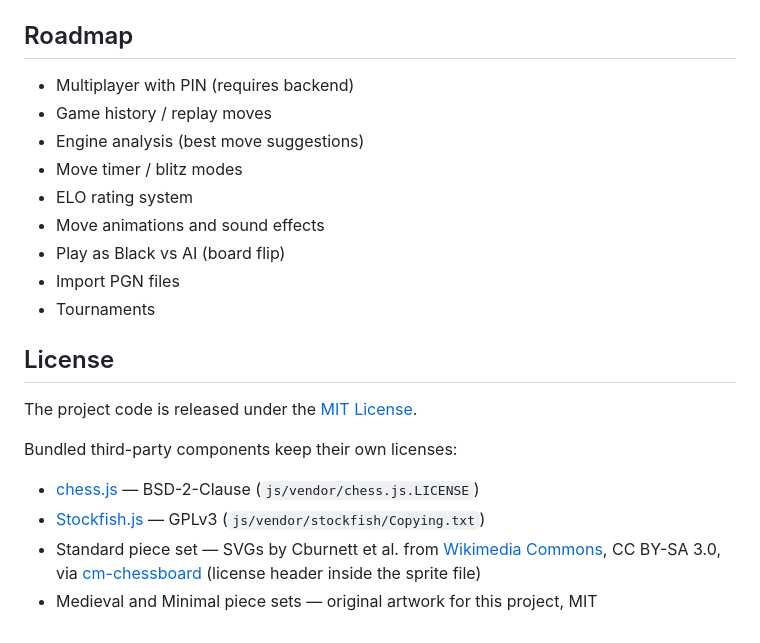
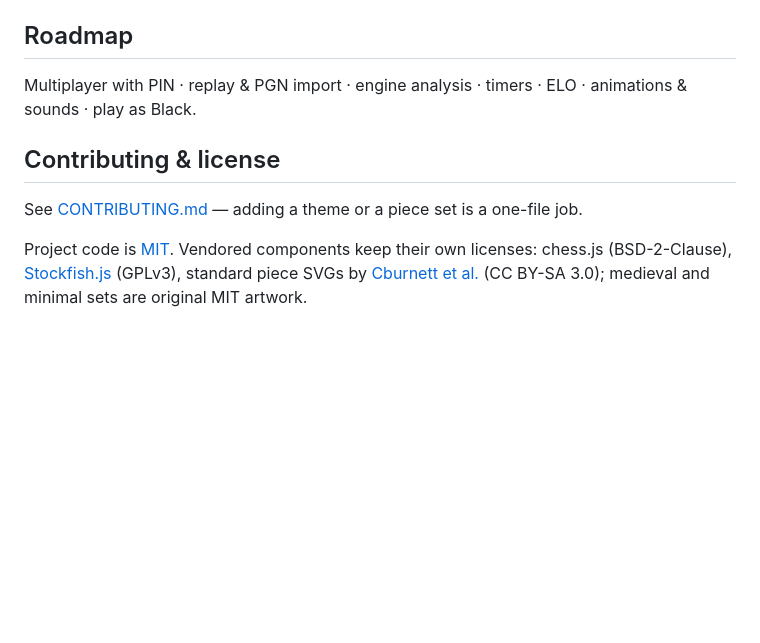
Before and after one commit to Danielededo/gambit, a Markdown page: README.md, the part around one of its changes. Rendered like a GitHub page; blank space fills up the shorter version.

```diff
--- a/README.md
+++ b/README.md
@@ -70,23 +36,10 @@ assets/pieces/      SVG sprite per piece set
 
 ## Roadmap
 
-- Multiplayer with PIN (requires backend)
-- Game history / replay moves
-- Engine analysis (best move suggestions)
-- Move timer / blitz modes
-- ELO rating system
-- Move animations and sound effects
-- Play as Black vs AI (board flip)
-- Import PGN files
-- Tournaments
+Multiplayer with PIN · replay & PGN import · engine analysis · timers · ELO · animations & sounds · play as Black.
 
-## License
+## Contributing & license
 
-The project code is released under the [MIT License](LICENSE).
+See [CONTRIBUTING.md](CONTRIBUTING.md) — adding a theme or a piece set is a one-file job.
 
-Bundled third-party components keep their own licenses:
-
-- [chess.js](https://github.com/jhlywa/chess.js) — BSD-2-Clause (`js/vendor/chess.js.LICENSE`)
-- [Stockfish.js](https://github.com/nmrugg/stockfish.js) — GPLv3 (`js/vendor/stockfish/Copying.txt`)
-- Standard piece set — SVGs by Cburnett et al. from [Wikimedia Commons](https://commons.wikimedia.org/wiki/Category:SVG_chess_pieces/Standard), CC BY-SA 3.0, via [cm-chessboard](https://github.com/shaack/cm-chessboard) (license header inside the sprite file)
-- Medieval and Minimal piece sets — original artwork for this project, MIT
+Project code is [MIT](LICENSE). Vendored components keep their own licenses: chess.js (BSD-2-Clause), [Stockfish.js](https://github.com/nmrugg/stockfish.js) (GPLv3), standard piece SVGs by [Cburnett et al.](https://commons.wikimedia.org/wiki/Category:SVG_chess_pieces/Standard) (CC BY-SA 3.0); medieval and minimal sets are original MIT artwork.
```
Also changed, not shown: other parts of README.md (+18 -52 lines), CONTRIBUTING.md (+16 -45 lines), assets/screenshots/blue-minimal.png (added), assets/screenshots/dark-medieval.png (added), assets/screenshots/gameplay.png (added), assets/screenshots/light-standard.png (added), assets/screenshots/sepia-unicode.png (added).
